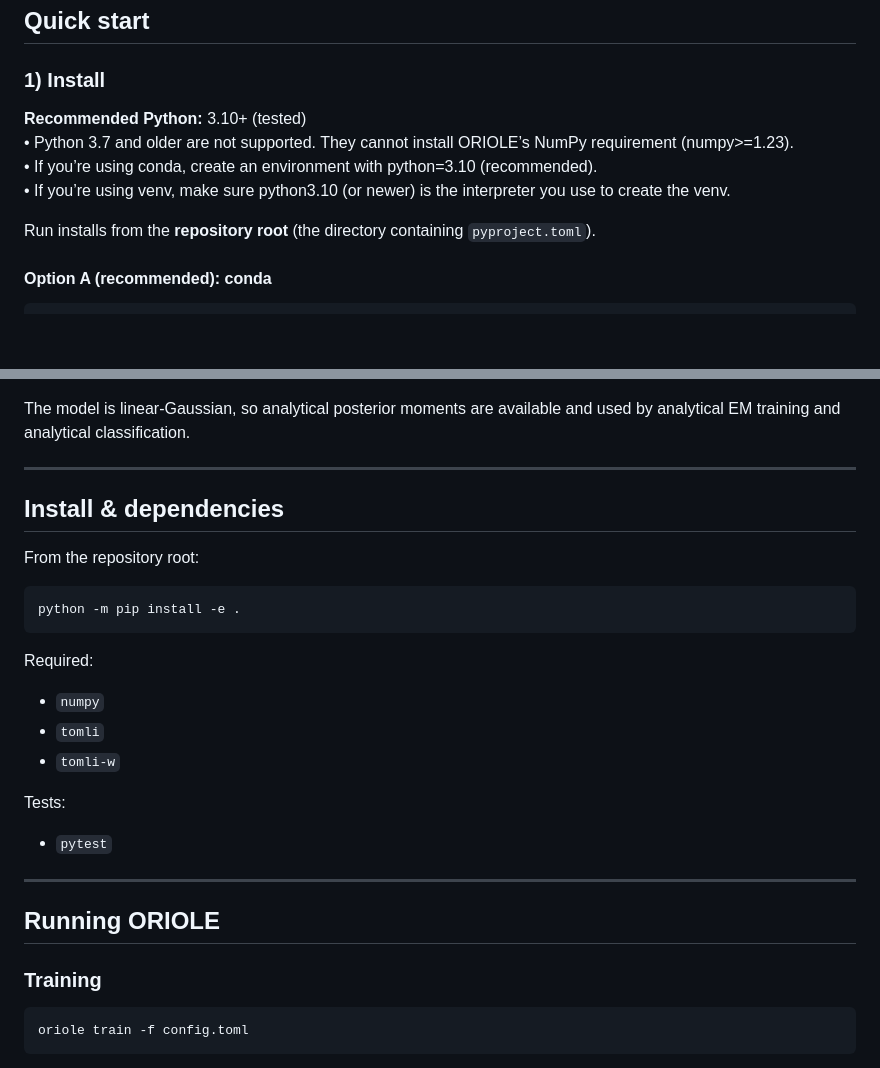
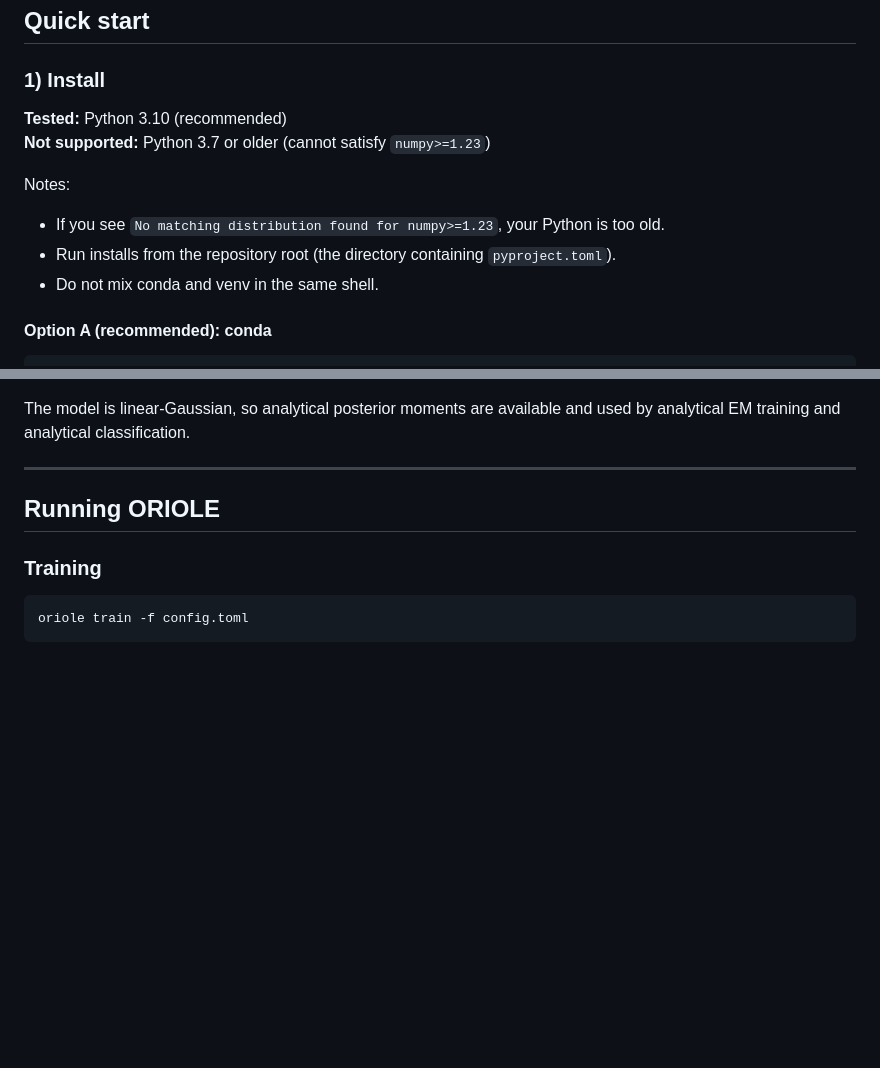
Before and after one commit to flannick/oriole, a Markdown page: README.md, 2 parts joined by grey strips. GitHub-like rendering; blank space fills up the shorter version.

````diff
--- a/README.md
+++ b/README.md
@@ -8,12 +8,13 @@ Gibbs sampling, multiple endophenotypes, and directed edges between traits (a DA
 
 ### 1) Install
 
-**Recommended Python:** 3.10+ (tested)
-	•	Python 3.7 and older are not supported. They cannot install ORIOLE’s NumPy requirement (numpy>=1.23).
-	•	If you’re using conda, create an environment with python=3.10 (recommended).
-	•	If you’re using venv, make sure python3.10 (or newer) is the interpreter you use to create the venv.
+**Tested:** Python 3.10 (recommended)
+**Not supported:** Python 3.7 or older (cannot satisfy `numpy>=1.23`)
 
-Run installs from the **repository root** (the directory containing `pyproject.toml`).
+Notes:
+- If you see `No matching distribution found for numpy>=1.23`, your Python is too old.
+- Run installs from the repository root (the directory containing `pyproject.toml`).
+- Do not mix conda and venv in the same shell.
 
 #### Option A (recommended): conda
 
@@ -111,24 +112,6 @@ The observed standard errors come from the GWAS files. The parameters to fit are
 
 The model is linear-Gaussian, so analytical posterior moments are available and used
 by analytical EM training and analytical classification.
-
----
-
-## Install & dependencies
-
-From the repository root:
-
-```bash
-python -m pip install -e .
-```
-
-Required:
-- `numpy`
-- `tomli`
-- `tomli-w`
-
-Tests:
-- `pytest`
 
 ---
 
````
Also changed, not shown: other parts of README.md (+0 -55 lines).
